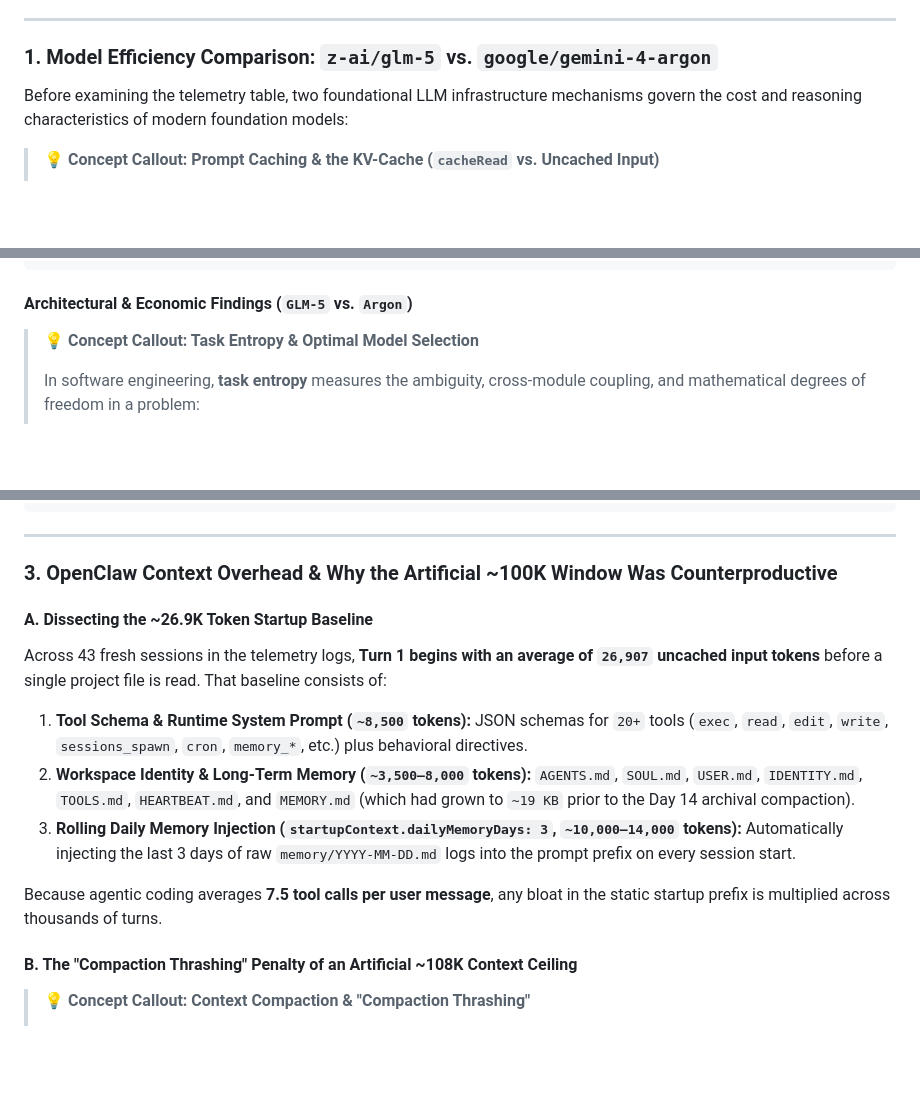
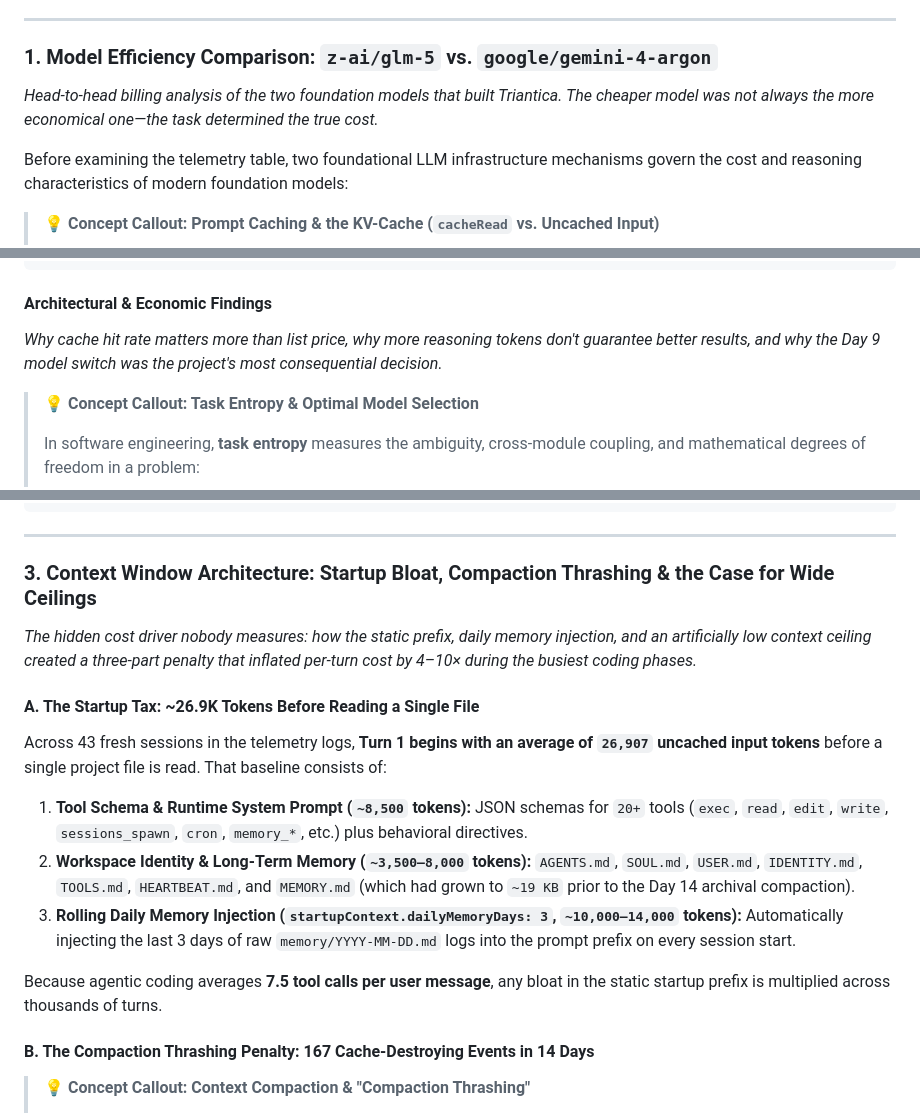
Before and after one commit to augusto-espinel/Triantica, a Markdown page: docs/training-book/appendix_d.md, 3 parts joined by grey strips. GitHub-like rendering; folded sections open; blank space fills up the shorter version.

```diff
--- a/docs/training-book/appendix_d.md
+++ b/docs/training-book/appendix_d.md
@@ -21,6 +21,8 @@ By correlating the **17,928 deduplicated LLM API calls (`1.18 billion` billed pr
 ---
 
 ### 1. Model Efficiency Comparison: `z-ai/glm-5` vs. `google/gemini-4-argon`
+
+*Head-to-head billing analysis of the two foundation models that built Triantica. The cheaper model was not always the more economical one—the task determined the true cost.*
 
 Before examining the telemetry table, two foundational LLM infrastructure mechanisms govern the cost and reasoning characteristics of modern foundation models:
 
@@ -85,7 +87,9 @@ Before examining the telemetry table, two foundational LLM infrastructure mechan
 
 </details>
 
-#### Architectural & Economic Findings (`GLM-5` vs. `Argon`)
+#### Architectural & Economic Findings
+
+*Why cache hit rate matters more than list price, why more reasoning tokens don't guarantee better results, and why the Day 9 model switch was the project's most consequential decision.*
 
 > 💡 **Concept Callout: Task Entropy & Optimal Model Selection**
 >
@@ -233,9 +239,11 @@ Before examining the telemetry table, two foundational LLM infrastructure mechan
 
 ---
 
-### 3. OpenClaw Context Overhead & Why the Artificial ~100K Window Was Counterproductive
+### 3. Context Window Architecture: Startup Bloat, Compaction Thrashing & the Case for Wide Ceilings
 
-#### A. Dissecting the ~26.9K Token Startup Baseline
+*The hidden cost driver nobody measures: how the static prefix, daily memory injection, and an artificially low context ceiling created a three-part penalty that inflated per-turn cost by 4–10× during the busiest coding phases.*
+
+#### A. The Startup Tax: ~26.9K Tokens Before Reading a Single File
 Across 43 fresh sessions in the telemetry logs, **Turn 1 begins with an average of `26,907` uncached input tokens** before a single project file is read. That baseline consists of:
 
 1. **Tool Schema & Runtime System Prompt (`~8,500` tokens):** JSON schemas for `20+` tools (`exec`, `read`, `edit`, `write`, `sessions_spawn`, `cron`, `memory_*`, etc.) plus behavioral directives.
@@ -244,7 +252,7 @@ Across 43 fresh sessions in the telemetry logs, **Turn 1 begins with an average
 
 Because agentic coding averages **7.5 tool calls per user message**, any bloat in the static startup prefix is multiplied across thousands of turns.
 
-#### B. The "Compaction Thrashing" Penalty of an Artificial ~108K Context Ceiling
+#### B. The Compaction Thrashing Penalty: 167 Cache-Destroying Events in 14 Days
 
 > 💡 **Concept Callout: Context Compaction & "Compaction Thrashing"**
 >
```
Also changed, not shown: other parts of docs/training-book/appendix_d.md (+14 -10 lines).
